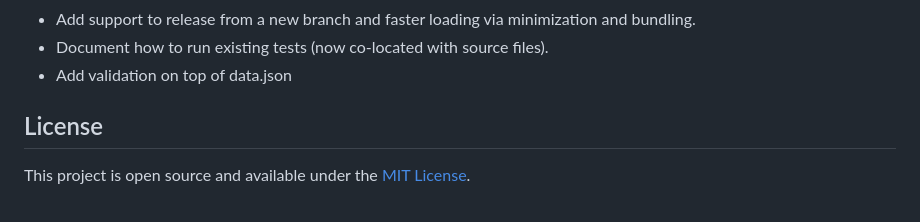
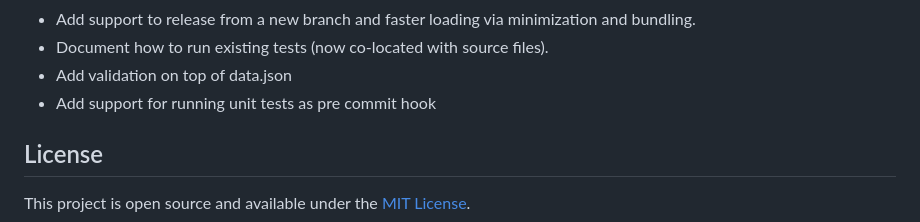
Before and after one commit to awara-coder/awara-coder.github.io, a Markdown page: README.md, the part around the change. Rendered like a GitHub page.

Commit message:
chore: Updated readme.md with new todo

```diff
--- a/README.md
+++ b/README.md
@@ -110,6 +110,7 @@ All content is managed through the `data/data.json` file. Update the following s
 - Add support to release from a new branch and faster loading via minimization and bundling.
 - Document how to run existing tests (now co-located with source files).
 - Add validation on top of data.json
+- Add support for running unit tests as pre commit hook
 
 
 ## License
```
